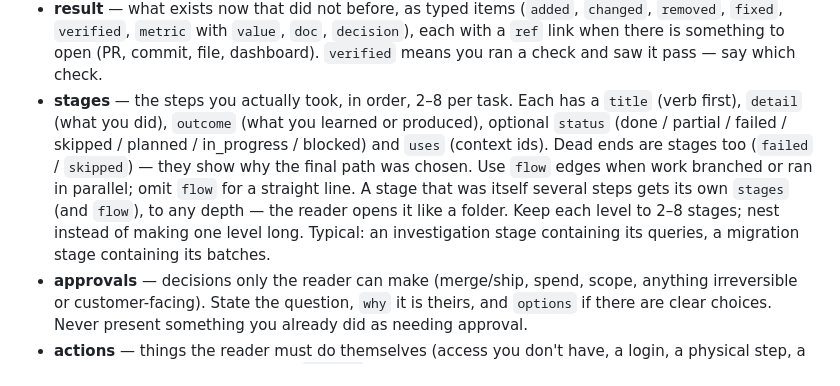
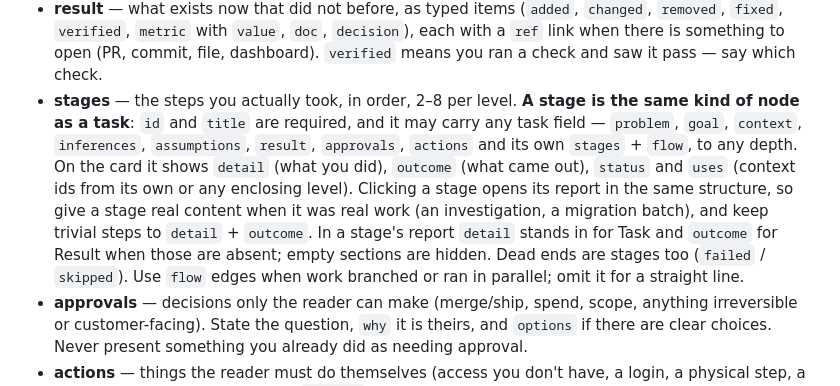
Before and after one commit to DELTA37/structured-report, a Markdown page: skills/structured-report/SKILL.md, the part around the change. Rendered like a GitHub page.

```diff
--- a/skills/structured-report/SKILL.md
+++ b/skills/structured-report/SKILL.md
@@ -61,15 +61,16 @@ The report separates **how you know** each thing. Readers rely on this; never bl
   `removed`, `fixed`, `verified`, `metric` with `value`, `doc`, `decision`), each with a `ref` link
   when there is something to open (PR, commit, file, dashboard). `verified` means you ran a check
   and saw it pass — say which check.
-- **stages** — the steps you actually took, in order, 2–8 per task. Each has a `title` (verb
-  first), `detail` (what you did), `outcome` (what you learned or produced), optional `status`
-  (done / partial / failed / skipped / planned / in_progress / blocked) and `uses` (context ids).
-  Dead ends are stages too (`failed` / `skipped`) — they show why the final path was chosen.
-  Use `flow` edges when work branched or ran in parallel; omit `flow` for a straight line.
-  A stage that was itself several steps gets its own `stages` (and `flow`), to any depth — the
-  reader opens it like a folder. Keep each level to 2–8 stages; nest instead of making one level
-  long. Typical: an investigation stage containing its queries, a migration stage containing its
-  batches.
+- **stages** — the steps you actually took, in order, 2–8 per level. **A stage is the same kind of
+  node as a task**: `id` and `title` are required, and it may carry any task field — `problem`,
+  `goal`, `context`, `inferences`, `assumptions`, `result`, `approvals`, `actions` and its own
+  `stages` + `flow`, to any depth. On the card it shows `detail` (what you did), `outcome` (what
+  came out), `status` and `uses` (context ids from its own or any enclosing level). Clicking a
+  stage opens its report in the same structure, so give a stage real content when it was real
+  work (an investigation, a migration batch), and keep trivial steps to `detail` + `outcome`.
+  In a stage's report `detail` stands in for Task and `outcome` for Result when those are absent;
+  empty sections are hidden. Dead ends are stages too (`failed` / `skipped`). Use `flow` edges
+  when work branched or ran in parallel; omit it for a straight line.
 - **approvals** — decisions only the reader can make (merge/ship, spend, scope, anything
   irreversible or customer-facing). State the question, `why` it is theirs, and `options` if
   there are clear choices. Never present something you already did as needing approval.
```
Also changed, not shown: README.md (+1 -1 lines), docs/task.png, 5 other files.
